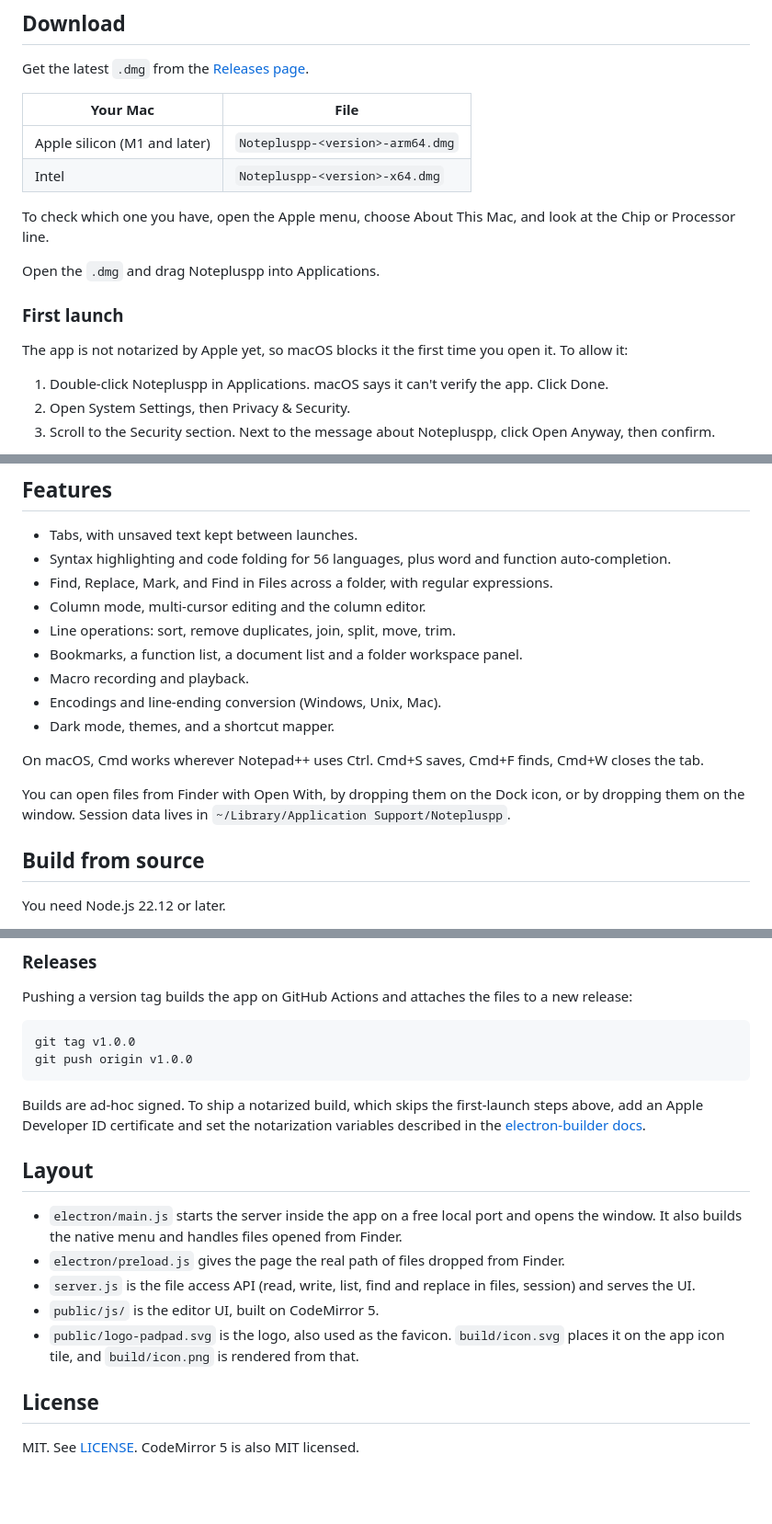
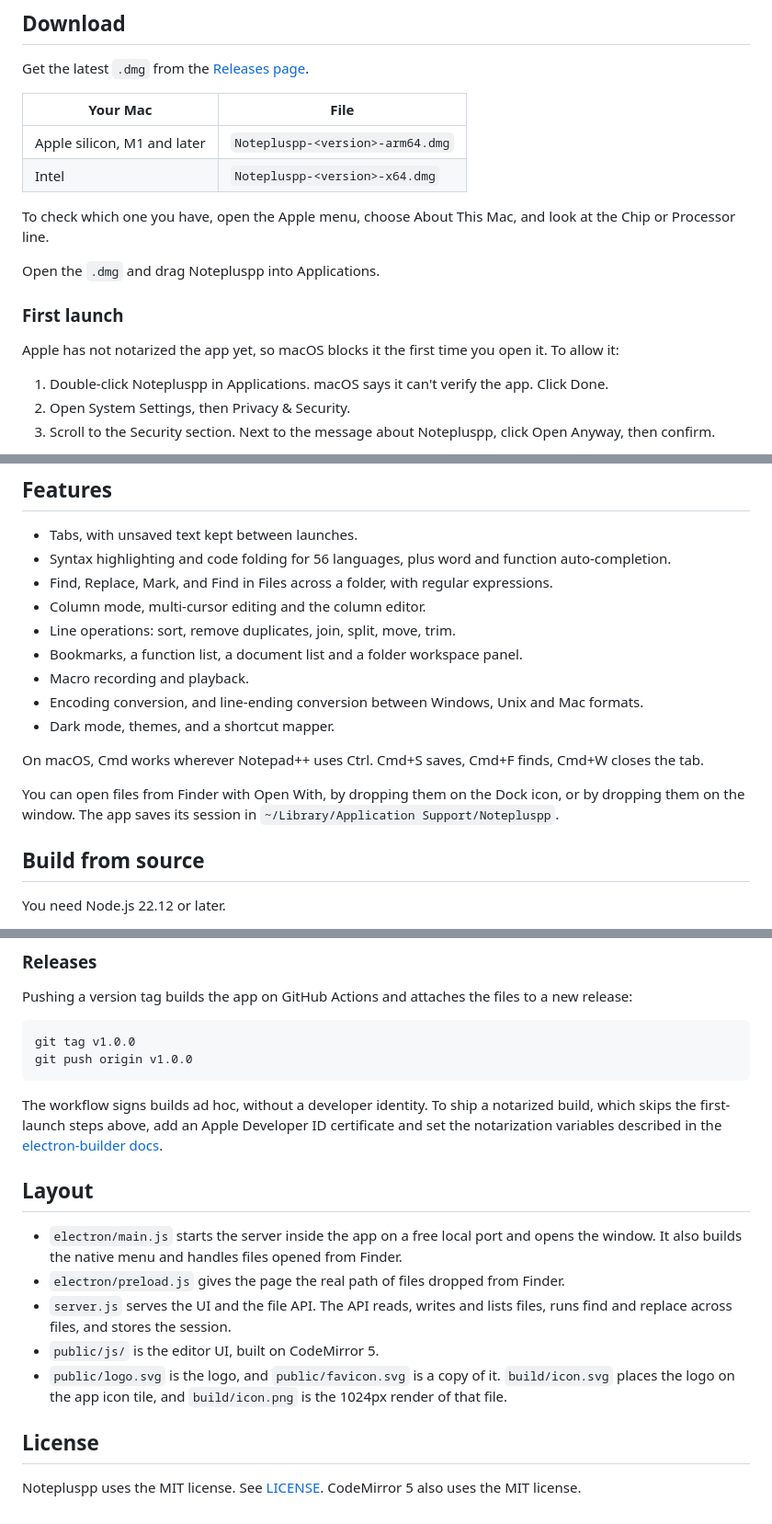
Before and after one commit to marulecha/Notepluspp, a Markdown page: README.md, 3 parts joined by grey strips. Shown at 92% size. GitHub-like rendering; blank space fills up the shorter version.

Commit message:
Edit README for plain wording
Co-Authored-By: Claude Opus 5.5 <noreply@anthropic.com>

```diff
--- a/README.md
+++ b/README.md
@@ -12,7 +12,7 @@ Get the latest `.dmg` from the [Releases page](../../releases/latest).
 
 | Your Mac | File |
 | --- | --- |
-| Apple silicon (M1 and later) | `Notepluspp-<version>-arm64.dmg` |
+| Apple silicon, M1 and later | `Notepluspp-<version>-arm64.dmg` |
 | Intel | `Notepluspp-<version>-x64.dmg` |
 
 To check which one you have, open the Apple menu, choose About This Mac, and look at the Chip or Processor line.
@@ -21,7 +21,7 @@ Open the `.dmg` and drag Notepluspp into Applications.
 
 ### First launch
 
-The app is not notarized by Apple yet, so macOS blocks it the first time you open it. To allow it:
+Apple has not notarized the app yet, so macOS blocks it the first time you open it. To allow it:
 
 1. Double-click Notepluspp in Applications. macOS says it can't verify the app. Click Done.
 2. Open System Settings, then Privacy & Security.
@@ -42,12 +42,12 @@ When you first open a file in Documents, Desktop or Downloads, macOS asks whethe
 - Line operations: sort, remove duplicates, join, split, move, trim.
 - Bookmarks, a function list, a document list and a folder workspace panel.
 - Macro recording and playback.
-- Encodings and line-ending conversion (Windows, Unix, Mac).
+- Encoding conversion, and line-ending conversion between Windows, Unix and Mac formats.
 - Dark mode, themes, and a shortcut mapper.
 
 On macOS, Cmd works wherever Notepad++ uses Ctrl. Cmd+S saves, Cmd+F finds, Cmd+W closes the tab.
 
-You can open files from Finder with Open With, by dropping them on the Dock icon, or by dropping them on the window. Session data lives in `~/Library/Application Support/Notepluspp`.
+You can open files from Finder with Open With, by dropping them on the Dock icon, or by dropping them on the window. The app saves its session in `~/Library/Application Support/Notepluspp`.
 
 ## Build from source
 
@@ -72,16 +72,16 @@ Pushing a version tag builds the app on GitHub Actions and attaches the files to
     git tag v1.0.0
     git push origin v1.0.0
 
-Builds are ad-hoc signed. To ship a notarized build, which skips the first-launch steps above, add an Apple Developer ID certificate and set the notarization variables described in the [electron-builder docs](https://www.electron.build/code-signing-mac).
+The workflow signs builds ad hoc, without a developer identity. To ship a notarized build, which skips the first-launch steps above, add an Apple Developer ID certificate and set the notarization variables described in the [electron-builder docs](https://www.electron.build/code-signing-mac).
 
 ## Layout
 
 - `electron/main.js` starts the server inside the app on a free local port and opens the window. It also builds the native menu and handles files opened from Finder.
 - `electron/preload.js` gives the page the real path of files dropped from Finder.
-- `server.js` is the file access API (read, write, list, find and replace in files, session) and serves the UI.
+- `server.js` serves the UI and the file API. The API reads, writes and lists files, runs find and replace across files, and stores the session.
 - `public/js/` is the editor UI, built on CodeMirror 5.
-- `public/logo-padpad.svg` is the logo, also used as the favicon. `build/icon.svg` places it on the app icon tile, and `build/icon.png` is rendered from that.
+- `public/logo.svg` is the logo, and `public/favicon.svg` is a copy of it. `build/icon.svg` places the logo on the app icon tile, and `build/icon.png` is the 1024px render of that file.
 
 ## License
 
-MIT. See [LICENSE](LICENSE). CodeMirror 5 is also MIT licensed.
+Notepluspp uses the MIT license. See [LICENSE](LICENSE). CodeMirror 5 also uses the MIT license.
```
Also changed, not shown: other parts of README.md (+1 -1 lines).
